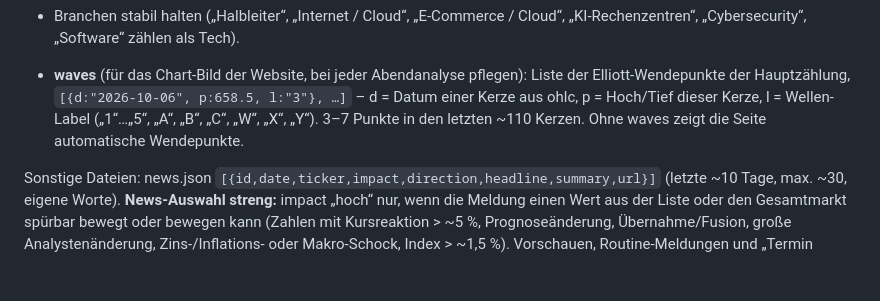
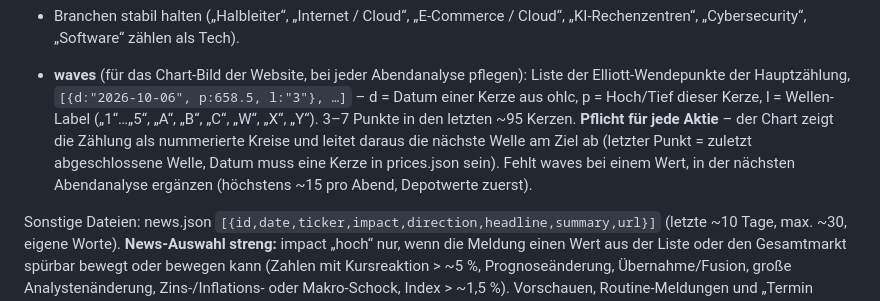
Before and after one commit to Crynx0809/portfolio-radar, a Markdown page: ROUTINE.md, the part around the change. Drawn GitHub-style; blank space fills up the shorter version.

Commit message:
Routine: Wellenzählung für jede Aktie Pflicht
Co-Authored-By: Claude Opus 5.5 <noreply@anthropic.com>
Claude-Session: https://claude.ai/code/session_01V6MgZ4QhsHxcJHpr7TshnP

```diff
--- a/ROUTINE.md
+++ b/ROUTINE.md
@@ -113,7 +113,9 @@ entry_eta_text.
 
 - **waves** (für das Chart-Bild der Website, bei jeder Abendanalyse pflegen): Liste der Elliott-Wendepunkte der Hauptzählung,
   `[{d:"2026-10-06", p:658.5, l:"3"}, …]` – d = Datum einer Kerze aus ohlc, p = Hoch/Tief dieser Kerze, l = Wellen-Label
-  („1“…„5“, „A“, „B“, „C“, „W“, „X“, „Y“). 3–7 Punkte in den letzten ~110 Kerzen. Ohne waves zeigt die Seite automatische Wendepunkte.
+  („1“…„5“, „A“, „B“, „C“, „W“, „X“, „Y“). 3–7 Punkte in den letzten ~95 Kerzen. **Pflicht für jede Aktie** – der Chart zeigt die Zählung
+  als nummerierte Kreise und leitet daraus die nächste Welle am Ziel ab (letzter Punkt = zuletzt abgeschlossene Welle, Datum muss eine Kerze in
+  prices.json sein). Fehlt waves bei einem Wert, in der nächsten Abendanalyse ergänzen (höchstens ~15 pro Abend, Depotwerte zuerst).
 
 Sonstige Dateien: news.json `[{id,date,ticker,impact,direction,headline,summary,url}]` (letzte ~10 Tage, max. ~30, eigene Worte).
 **News-Auswahl streng:** impact „hoch“ nur, wenn die Meldung einen Wert aus der Liste oder den Gesamtmarkt spürbar bewegt oder
```
